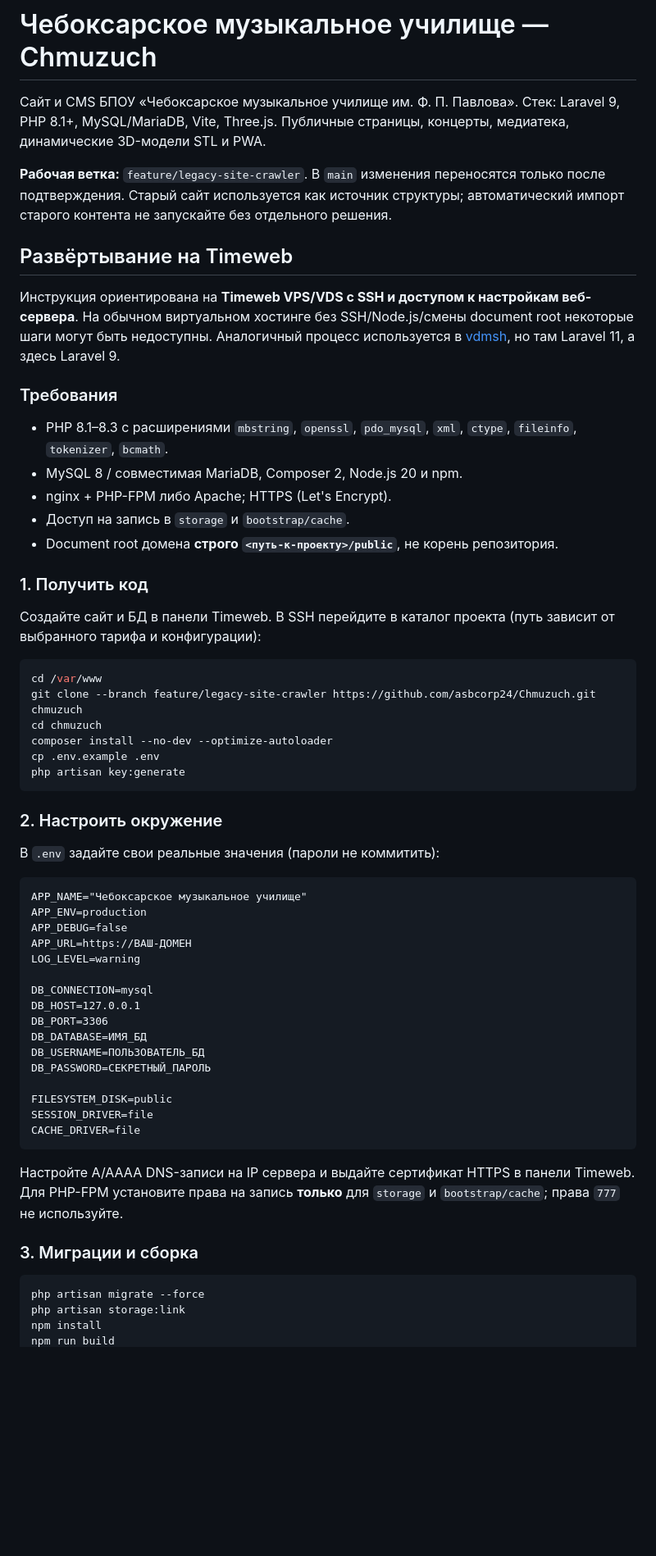
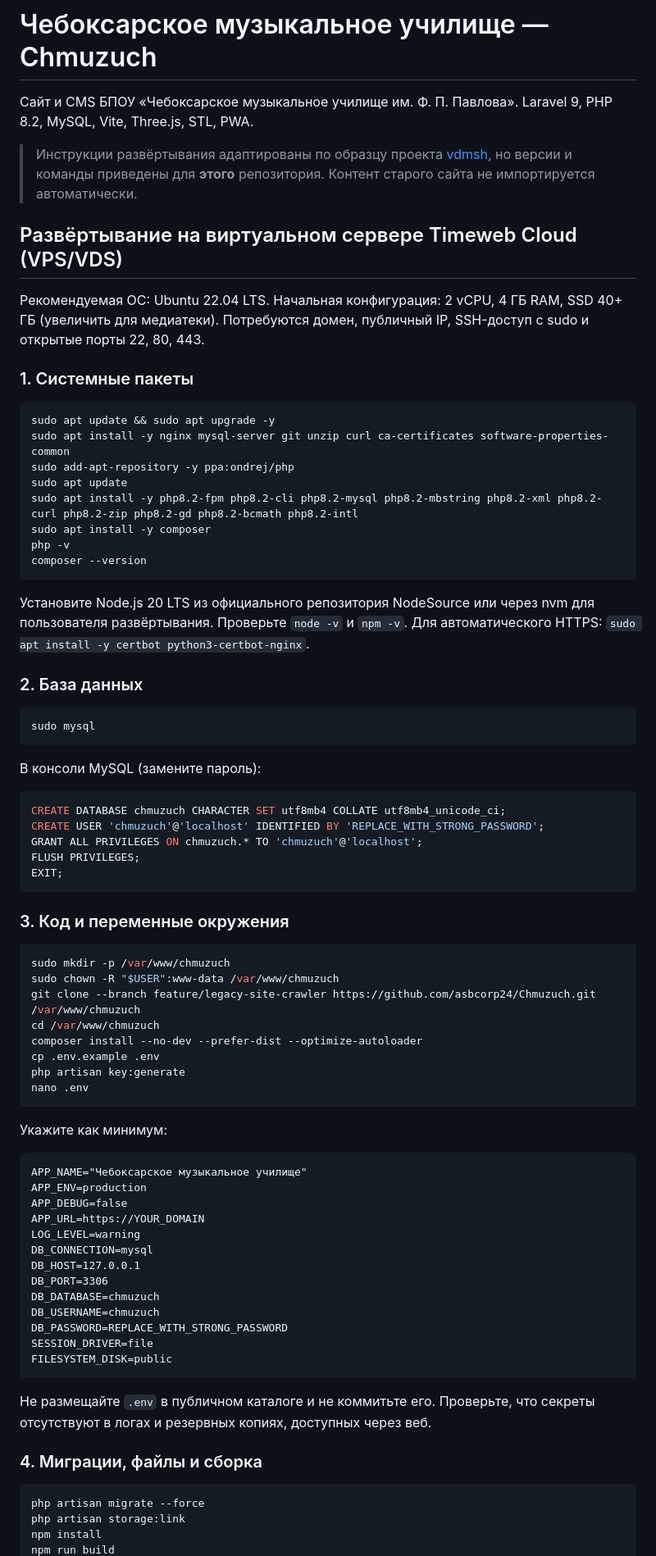
Before and after one commit to asbcorp24/Chmuzuch, a Markdown page: README.md, the part around one of its changes. Shown at 82% size. GitHub-like rendering; blank space fills up the shorter version.

````diff
--- a/README.md
+++ b/README.md
@@ -1,60 +1,78 @@
 # Чебоксарское музыкальное училище — Chmuzuch
 
-Сайт и CMS БПОУ «Чебоксарское музыкальное училище им. Ф. П. Павлова». Стек: Laravel 9, PHP 8.1+, MySQL/MariaDB, Vite, Three.js. Публичные страницы, концерты, медиатека, динамические 3D-модели STL и PWA.
+Сайт и CMS БПОУ «Чебоксарское музыкальное училище им. Ф. П. Павлова». Laravel 9, PHP 8.2, MySQL, Vite, Three.js, STL, PWA.
 
-**Рабочая ветка:** `feature/legacy-site-crawler`. В `main` изменения переносятся только после подтверждения. Старый сайт используется как источник структуры; автоматический импорт старого контента не запускайте без отдельного решения.
+> Инструкции развёртывания адаптированы по образцу проекта [vdmsh](https://github.com/asbcorp24/vdmsh), но версии и команды приведены для **этого** репозитория. Контент старого сайта не импортируется автоматически.
 
-## Развёртывание на Timeweb
+## Развёртывание на виртуальном сервере Timeweb Cloud (VPS/VDS)
 
-Инструкция ориентирована на **Timeweb VPS/VDS с SSH и доступом к настройкам веб-сервера**. На обычном виртуальном хостинге без SSH/Node.js/смены document root некоторые шаги могут быть недоступны. Аналогичный процесс используется в [vdmsh](https://github.com/asbcorp24/vdmsh), но там Laravel 11, а здесь Laravel 9.
+Рекомендуемая ОС: Ubuntu 22.04 LTS. Начальная конфигурация: 2 vCPU, 4 ГБ RAM, SSD 40+ ГБ (увеличить для медиатеки). Потребуются домен, публичный IP, SSH-доступ с sudo и открытые порты 22, 80, 443.
 
-### Требования
-
-- PHP 8.1–8.3 с расширениями `mbstring`, `openssl`, `pdo_mysql`, `xml`, `ctype`, `fileinfo`, `tokenizer`, `bcmath`.
-- MySQL 8 / совместимая MariaDB, Composer 2, Node.js 20 и npm.
-- nginx + PHP-FPM либо Apache; HTTPS (Let's Encrypt).
-- Доступ на запись в `storage` и `bootstrap/cache`.
-- Document root домена **строго `<путь-к-проекту>/public`**, не корень репозитория.
-
-### 1. Получить код
-
-Создайте сайт и БД в панели Timeweb. В SSH перейдите в каталог проекта (путь зависит от выбранного тарифа и конфигурации):
+### 1. Системные пакеты
 
 ```bash
-cd /var/www
-git clone --branch feature/legacy-site-crawler https://github.com/asbcorp24/Chmuzuch.git chmuzuch
-cd chmuzuch
-composer install --no-dev --optimize-autoloader
+sudo apt update && sudo apt upgrade -y
+sudo apt install -y nginx mysql-server git unzip curl ca-certificates software-properties-common
+sudo add-apt-repository -y ppa:ondrej/php
+sudo apt update
+sudo apt install -y php8.2-fpm php8.2-cli php8.2-mysql php8.2-mbstring php8.2-xml php8.2-curl php8.2-zip php8.2-gd php8.2-bcmath php8.2-intl
+sudo apt install -y composer
+php -v
+composer --version
+```
+
+Установите Node.js 20 LTS из официального репозитория NodeSource или через nvm для пользователя развёртывания. Проверьте `node -v` и `npm -v`. Для автоматического HTTPS: `sudo apt install -y certbot python3-certbot-nginx`.
+
+### 2. База данных
+
+```bash
+sudo mysql
+```
+
+В консоли MySQL (замените пароль):
+
+```sql
+CREATE DATABASE chmuzuch CHARACTER SET utf8mb4 COLLATE utf8mb4_unicode_ci;
+CREATE USER 'chmuzuch'@'localhost' IDENTIFIED BY 'REPLACE_WITH_STRONG_PASSWORD';
+GRANT ALL PRIVILEGES ON chmuzuch.* TO 'chmuzuch'@'localhost';
+FLUSH PRIVILEGES;
+EXIT;
+```
+
+### 3. Код и переменные окружения
+
+```bash
+sudo mkdir -p /var/www/chmuzuch
+sudo chown -R "$USER":www-data /var/www/chmuzuch
+git clone --branch feature/legacy-site-crawler https://github.com/asbcorp24/Chmuzuch.git /var/www/chmuzuch
+cd /var/www/chmuzuch
+composer install --no-dev --prefer-dist --optimize-autoloader
 cp .env.example .env
 php artisan key:generate
+nano .env
 ```
 
-### 2. Настроить окружение
-
-В `.env` задайте свои реальные значения (пароли не коммитить):
+Укажите как минимум:
 
 ```dotenv
 APP_NAME="Чебоксарское музыкальное училище"
 APP_ENV=production
 APP_DEBUG=false
-APP_URL=https://ВАШ-ДОМЕН
+APP_URL=https://YOUR_DOMAIN
 LOG_LEVEL=warning
-
 DB_CONNECTION=mysql
 DB_HOST=127.0.0.1
 DB_PORT=3306
-DB_DATABASE=ИМЯ_БД
-DB_USERNAME=ПОЛЬЗОВАТЕЛЬ_БД
-DB_PASSWORD=СЕКРЕТНЫЙ_ПАРОЛЬ
-
+DB_DATABASE=chmuzuch
+DB_USERNAME=chmuzuch
+DB_PASSWORD=REPLACE_WITH_STRONG_PASSWORD
+SESSION_DRIVER=file
 FILESYSTEM_DISK=public
-SESSION_DRIVER=file
-CACHE_DRIVER=file
 ```
 
-Настройте A/AAAA DNS-записи на IP сервера и выдайте сертификат HTTPS в панели Timeweb. Для PHP-FPM установите права на запись **только** для `storage` и `bootstrap/cache`; права `777` не используйте.
+Не размещайте `.env` в публичном каталоге и не коммитьте его. Проверьте, что секреты отсутствуют в логах и резервных копиях, доступных через веб.
 
-### 3. Миграции и сборка
+### 4. Миграции, файлы и сборка
 
 ```bash
 php artisan migrate --force
````
Also changed, not shown: other parts of README.md (+64 -28 lines).
